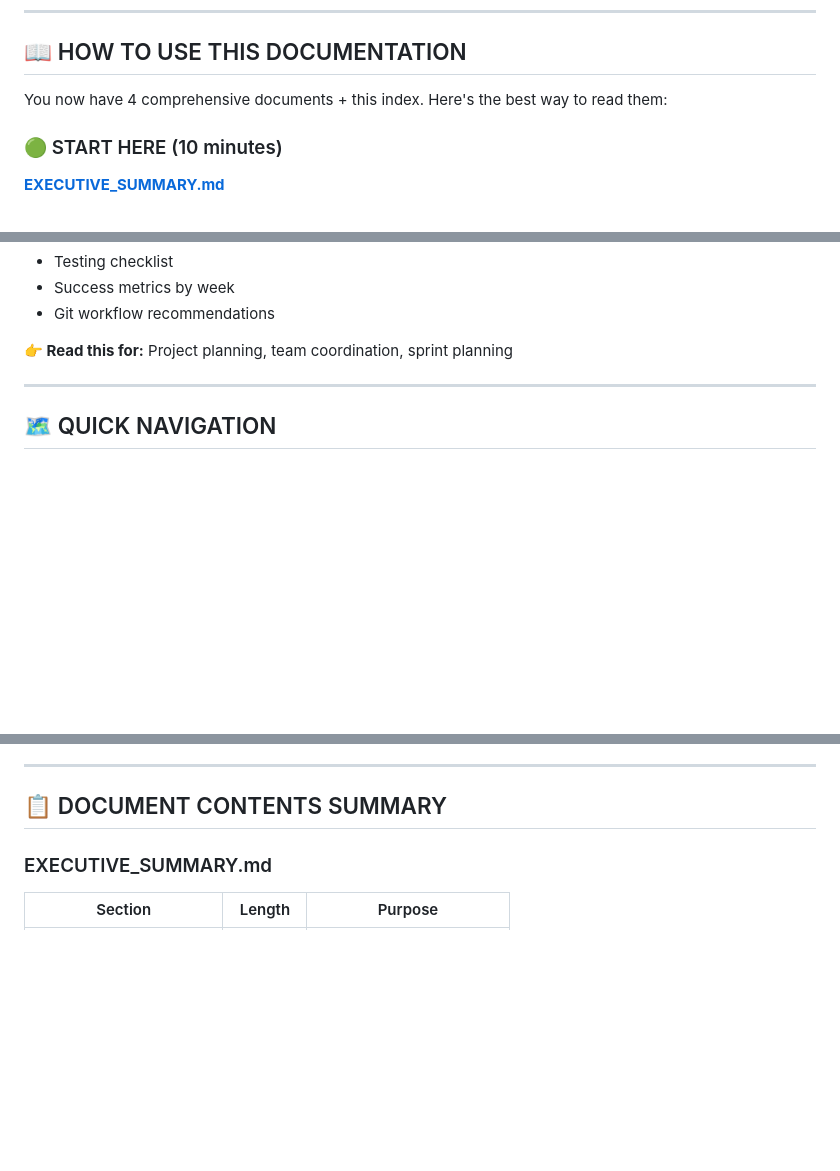
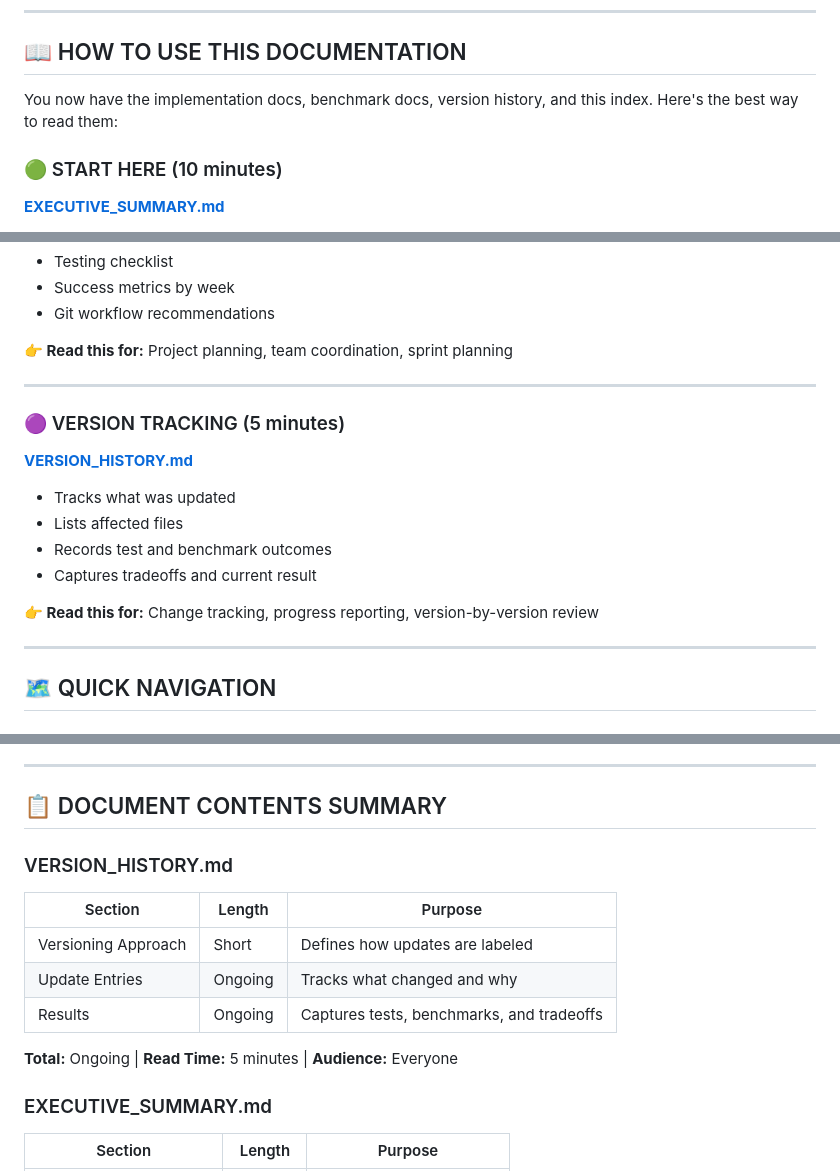
Before and after one commit to SainiParv05/Fuzzinator, a Markdown page: README_DOCUMENTATION_INDEX.md, 3 parts joined by grey strips. GitHub-like rendering; blank space fills up the shorter version.

Commit message:
refactor: Updating Documentation

```diff
--- a/README_DOCUMENTATION_INDEX.md
+++ b/README_DOCUMENTATION_INDEX.md
@@ -8,7 +8,7 @@
 
 ## 📖 HOW TO USE THIS DOCUMENTATION
 
-You now have 4 comprehensive documents + this index. Here's the best way to read them:
+You now have the implementation docs, benchmark docs, version history, and this index. Here's the best way to read them:
 
 ### 🟢 START HERE (10 minutes)
 **[EXECUTIVE_SUMMARY.md](EXECUTIVE_SUMMARY.md)**
@@ -62,6 +62,17 @@ You now have 4 comprehensive documents + this index. Here's the best way to read
 
 ---
 
+### 🟣 VERSION TRACKING (5 minutes)
+**[VERSION_HISTORY.md](VERSION_HISTORY.md)**
+- Tracks what was updated
+- Lists affected files
+- Records test and benchmark outcomes
+- Captures tradeoffs and current result
+
+**👉 Read this for:** Change tracking, progress reporting, version-by-version review
+
+---
+
 ## 🗺️ QUICK NAVIGATION
 
 ### By Question
@@ -107,6 +121,16 @@ You now have 4 comprehensive documents + this index. Here's the best way to read
 ---
 
 ## 📋 DOCUMENT CONTENTS SUMMARY
+
+### VERSION_HISTORY.md
+
+| Section | Length | Purpose |
+|---------|--------|---------|
+| Versioning Approach | Short | Defines how updates are labeled |
+| Update Entries | Ongoing | Tracks what changed and why |
+| Results | Ongoing | Captures tests, benchmarks, and tradeoffs |
+
+**Total:** Ongoing | **Read Time:** 5 minutes | **Audience:** Everyone
 
 ### EXECUTIVE_SUMMARY.md
 
```
Also changed, not shown: other parts of README_DOCUMENTATION_INDEX.md (+3 -0 lines), 00_START_HERE.md (+18 -1 lines), VERSION_HISTORY.md (added, +112 -0 lines).
